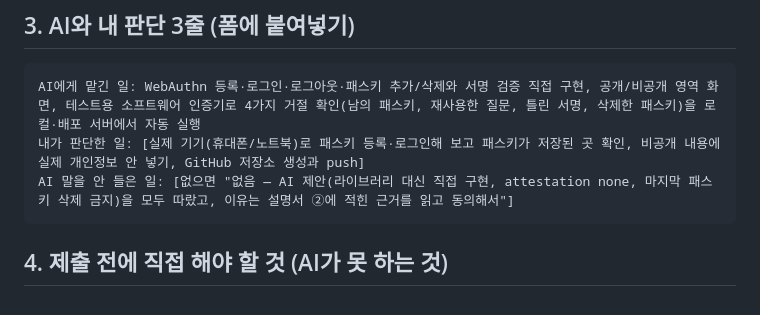
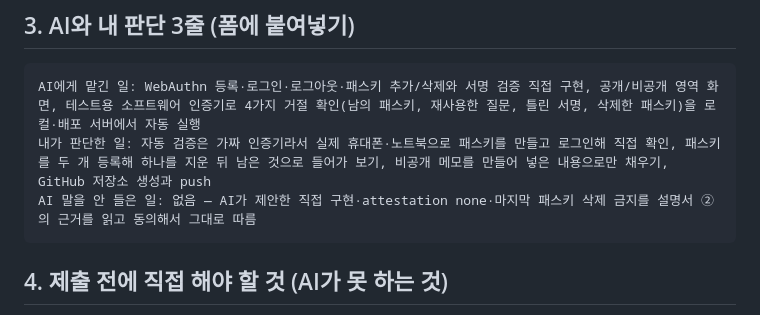
Before and after one commit to yubin05/t08-passkey-about-me, a Markdown page: 제출문.md, the part around the change. Rendered like a GitHub page.

````diff
--- a/제출문.md
+++ b/제출문.md
@@ -27,8 +27,8 @@
 
 ```
 AI에게 맡긴 일: WebAuthn 등록·로그인·로그아웃·패스키 추가/삭제와 서명 검증 직접 구현, 공개/비공개 영역 화면, 테스트용 소프트웨어 인증기로 4가지 거절 확인(남의 패스키, 재사용한 질문, 틀린 서명, 삭제한 패스키)을 로컬·배포 서버에서 자동 실행
-내가 판단한 일: [실제 기기(휴대폰/노트북)로 패스키 등록·로그인해 보고 패스키가 저장된 곳 확인, 비공개 내용에 실제 개인정보 안 넣기, GitHub 저장소 생성과 push]
-AI 말을 안 들은 일: [없으면 "없음 — AI 제안(라이브러리 대신 직접 구현, attestation none, 마지막 패스키 삭제 금지)을 모두 따랐고, 이유는 설명서 ②에 적힌 근거를 읽고 동의해서"]
+내가 판단한 일: 자동 검증은 가짜 인증기라서 실제 휴대폰·노트북으로 패스키를 만들고 로그인해 직접 확인, 패스키를 두 개 등록해 하나를 지운 뒤 남은 것으로 들어가 보기, 비공개 메모를 만들어 넣은 내용으로만 채우기, GitHub 저장소 생성과 push
+AI 말을 안 들은 일: 없음 — AI가 제안한 직접 구현·attestation none·마지막 패스키 삭제 금지를 설명서 ②의 근거를 읽고 동의해서 그대로 따름
 ```
 
 ## 4. 제출 전에 직접 해야 할 것 (AI가 못 하는 것)
````
Also changed, not shown: 인증구현설명서.md (+2 -1 lines).
